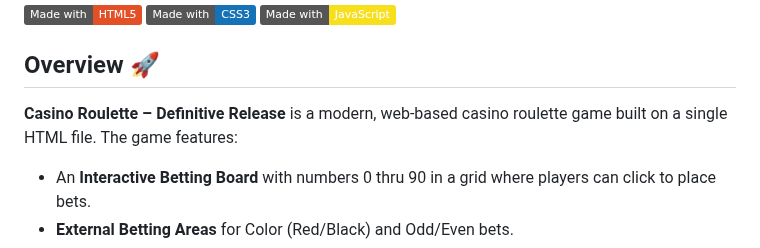
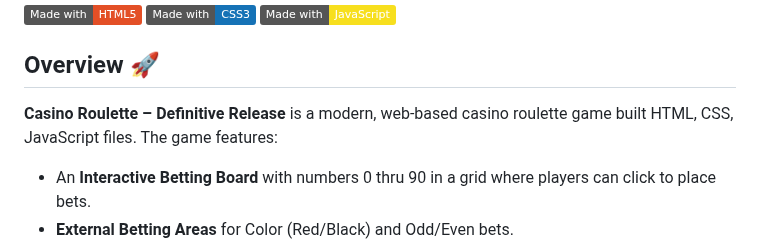
Before and after one commit to bocaletto-luca/Roulette, a Markdown page: README.md, the part around the change. GitHub-like rendering; badges without logos.

```diff
--- a/README.md
+++ b/README.md
@@ -7,7 +7,7 @@
 
 ## Overview 🚀
 
-**Casino Roulette – Definitive Release** is a modern, web-based casino roulette game built on a single HTML file. The game features:
+**Casino Roulette – Definitive Release** is a modern, web-based casino roulette game built HTML, CSS, JavaScript files. The game features:
 - An **Interactive Betting Board** with numbers 0 thru 90 in a grid where players can click to place bets.
 - **External Betting Areas** for Color (Red/Black) and Odd/Even bets.
 - **Chip Selection** so you can choose your wager from denominations 💵 $5, $10, $20, $50, and $100.
```
